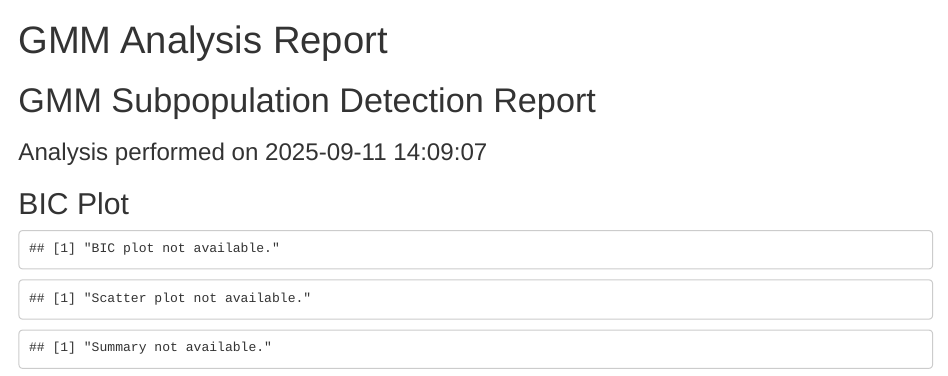
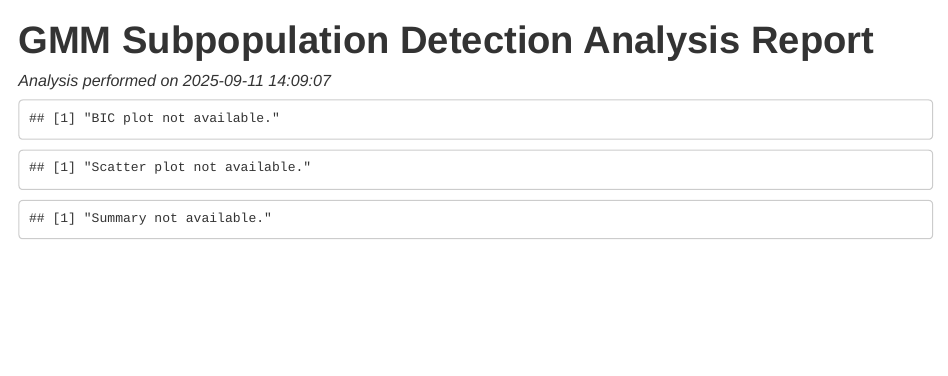
Before and after one commit to yakubinaweed/alms, an R Markdown document (template_gmm.Rmd): the page in a window 1100 px wide, from its top. Rendered offline with R 4.5, knitr and Pandoc, with nearby package versions.

Commit message:
progress

````diff
--- a/template_gmm.Rmd
+++ b/template_gmm.Rmd
@@ -1,5 +1,5 @@
 ---
-title: "GMM Analysis Report"
+title: "**GMM Subpopulation Detection Analysis Report**"
 output: html_document
 params:
   bic_plot_path: NULL
@@ -24,27 +24,23 @@ h1, h2, h3 {
 }
 </style>
 
-# GMM Subpopulation Detection Report
+##### *Analysis performed on `r format(Sys.time(), '%Y-%m-%d %H:%M:%S')`*
 
-### Analysis performed on `r format(Sys.time(), '%Y-%m-%d %H:%M:%S')`
-
-## BIC Plot
-
-```{r, echo=FALSE, fig.cap="BIC plot for GMM analysis.", out.width="100%"}
+```{r, echo=FALSE, fig.cap=paste0("<span style='font-size: 0.7em;'>Figure 1: Model Selection using the Bayesian Information Criterion (BIC). This plot shows the BIC scores for different Gaussian Mixture Model (GMM) parameterizations (represented by colored lines) across a range of component numbers. The optimal model, which provides the best balance of fit and complexity, is identified by the combination of components and model type that achieves the highest BIC value."), out.width="65%"}
 if (!is.null(params$bic_plot_path) && file.exists(params$bic_plot_path)) {
   knitr::include_graphics(params$bic_plot_path)
 } else {
   "BIC plot not available."
 }
 
-## GGM Scatter Plot
+#### **GGM Scatter Plot**
 if (!is.null(params$scatter_plot_path) && file.exists(params$scatter_plot_path)) {
   knitr::include_graphics(params$scatter_plot_path)
 } else {
   "Scatter plot not available."
 }
 
-## GMM Summary
+#### **GMM Summary**s
 if (!is.null(params$summary_text)) {
   cat(params$summary_text, sep = "\n")
 } else {
````
Also changed, not shown: template_main.Rmd (+0 -1 lines), template_gmm.Rmd (2 more changed lines).
